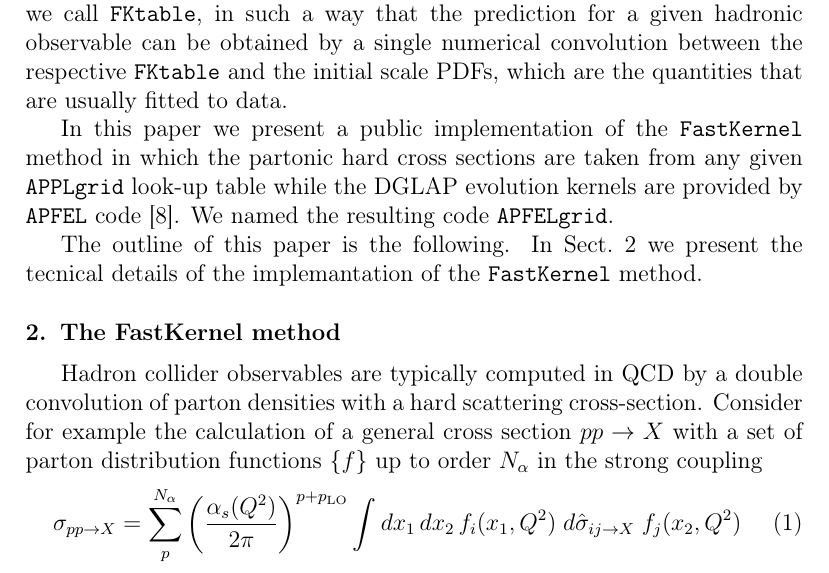
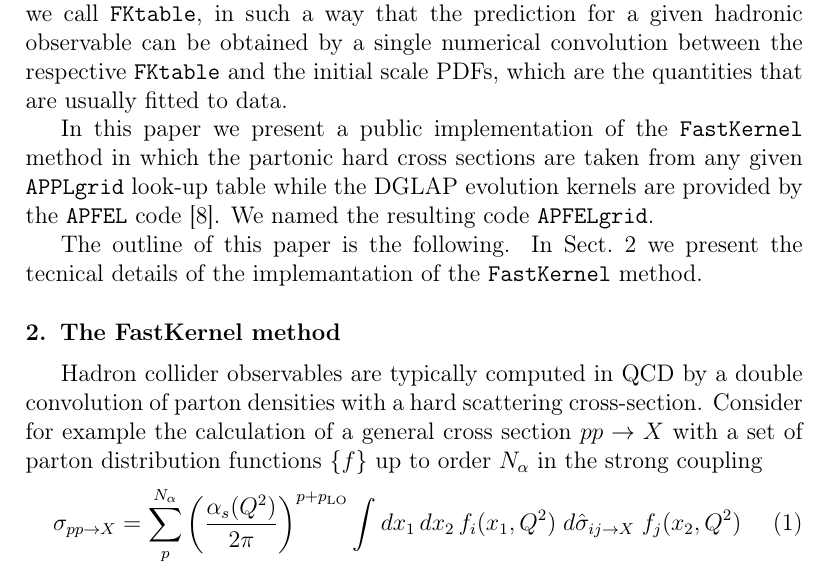
Before and after one commit to nhartland/APFELgrid, a LaTeX paper (paper.tex): part of page 4 of 7, cut so that both start at the same text. Compiled offline with pdfLaTeX.

Commit message:
editing the introduction

```diff
--- a/paper.tex
+++ b/paper.tex
@@ -286,7 +286,7 @@ the quantities that are usually fitted to data.
 In this paper we present a public implementation of the {\tt
   FastKernel} method in which the partonic hard cross sections are
 taken from any given {\tt APPLgrid} look-up table while the DGLAP
-evolution kernels are provided by {\tt APFEL}
+evolution kernels are provided by the {\tt APFEL}
 code~\cite{Bertone:2013vaa}. We named the resulting code {\tt
   APFELgrid}.
 
```
